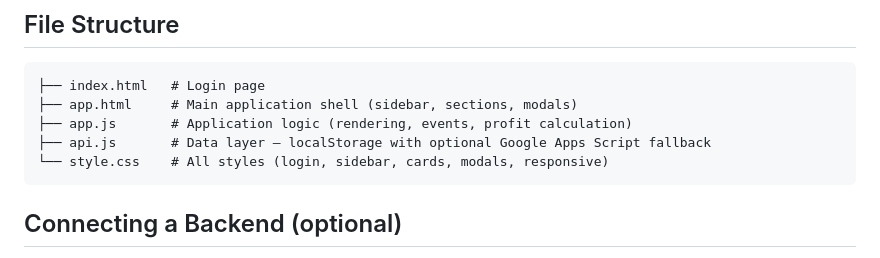
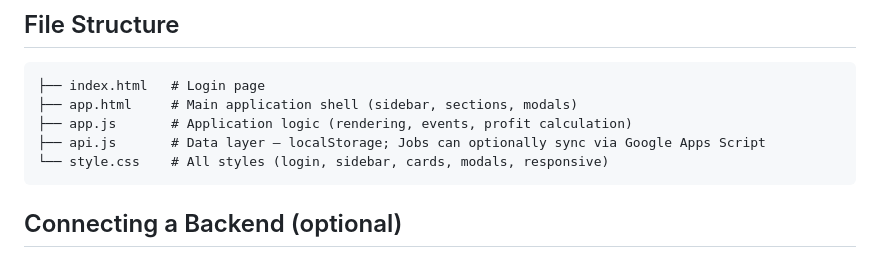
Before and after one commit to slusarskialan0-rgb/Taskly-, a Markdown page: README.md, the part around the change. GitHub-like rendering.

Commit message:
Update README.md
Co-authored-by: Copilot <175728472+Copilot@users.noreply.github.com>

````diff
--- a/README.md
+++ b/README.md
@@ -30,7 +30,7 @@ No installation needed. Just open the files in a browser.
 ├── index.html   # Login page
 ├── app.html     # Main application shell (sidebar, sections, modals)
 ├── app.js       # Application logic (rendering, events, profit calculation)
-├── api.js       # Data layer – localStorage with optional Google Apps Script fallback
+├── api.js       # Data layer – localStorage; Jobs can optionally sync via Google Apps Script
 └── style.css    # All styles (login, sidebar, cards, modals, responsive)
 ```
 
````
